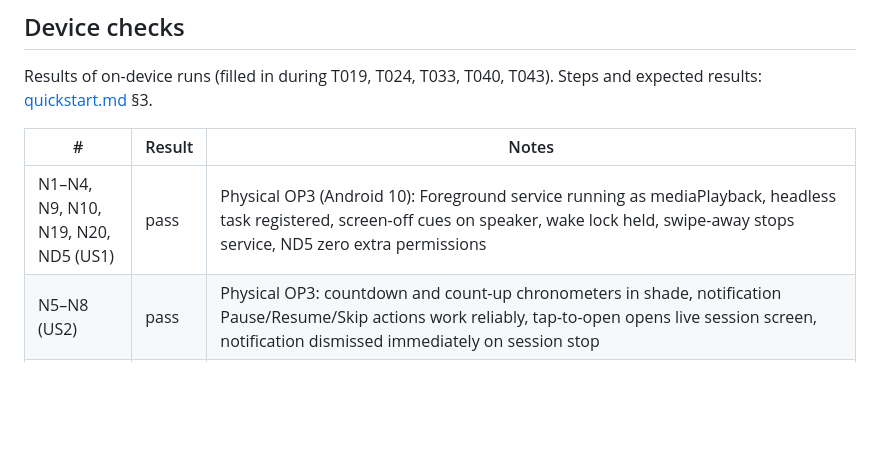
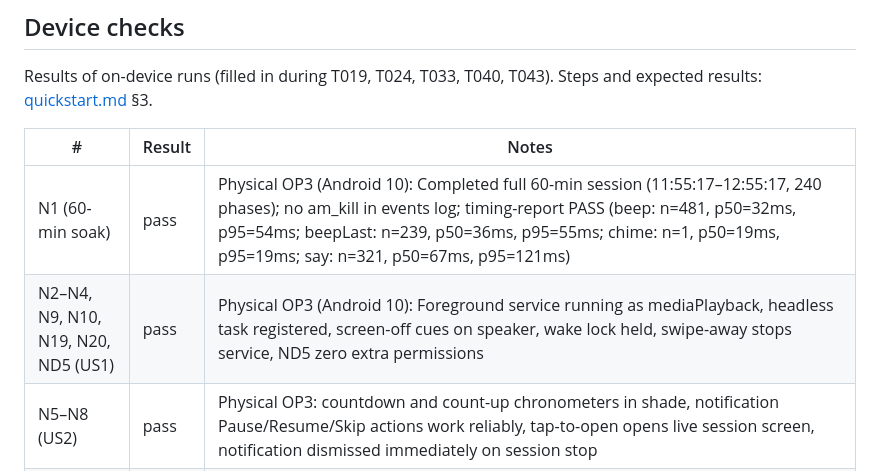
Before and after one commit to abhisheksao/cadence, a Markdown page: specs/006-native-foreground-service/tasks.md, the part around the change. Rendered like a GitHub page; blank space fills up the shorter version.

Commit message:
docs(006): record N1 60-minute soak test results
Record N1 on-device check results in tasks.md for physical device OP3 (Android 10): 60-minute soak completed without OS kill, passing all timing accuracy limits (SC-001, SC-002).

Co-Authored-By: Antigravity <noreply@google.com>

```diff
--- a/specs/006-native-foreground-service/tasks.md
+++ b/specs/006-native-foreground-service/tasks.md
@@ -186,7 +186,8 @@ results: [quickstart.md](./quickstart.md) §3.
 
 | # | Result | Notes |
 |---|---|---|
-| N1–N4, N9, N10, N19, N20, ND5 (US1) | pass | Physical OP3 (Android 10): Foreground service running as mediaPlayback, headless task registered, screen-off cues on speaker, wake lock held, swipe-away stops service, ND5 zero extra permissions |
+| N1 (60-min soak) | pass | Physical OP3 (Android 10): Completed full 60-min session (11:55:17–12:55:17, 240 phases); no am_kill in events log; timing-report PASS (beep: n=481, p50=32ms, p95=54ms; beepLast: n=239, p50=36ms, p95=55ms; chime: n=1, p50=19ms, p95=19ms; say: n=321, p50=67ms, p95=121ms) |
+| N2–N4, N9, N10, N19, N20, ND5 (US1) | pass | Physical OP3 (Android 10): Foreground service running as mediaPlayback, headless task registered, screen-off cues on speaker, wake lock held, swipe-away stops service, ND5 zero extra permissions |
 | N5–N8 (US2) | pass | Physical OP3: countdown and count-up chronometers in shade, notification Pause/Resume/Skip actions work reliably, tap-to-open opens live session screen, notification dismissed immediately on session stop |
 | N11–N14 (US3) | pass | Physical OP3: Hardware elapsedRealtime anchor; cues fired accurately on hardware (errors -39ms to -154ms); kill while backgrounded offered resume with accurate elapsed position matching real elapsed time, and resumed cleanly |
 | N15–N18, N21 (US4) | pass | Physical OP3: Verified `Focus.kt` audio focus stack in `dumpsys audio` (GAIN_TRANSIENT_MAY_DUCK, USAGE_ASSISTANCE_NAVIGATION_GUIDANCE, CONTENT_TYPE_SPEECH); hold and 1s abandon verified; silent clip deleted; ND5 zero extra permissions verified with aapt |
```
